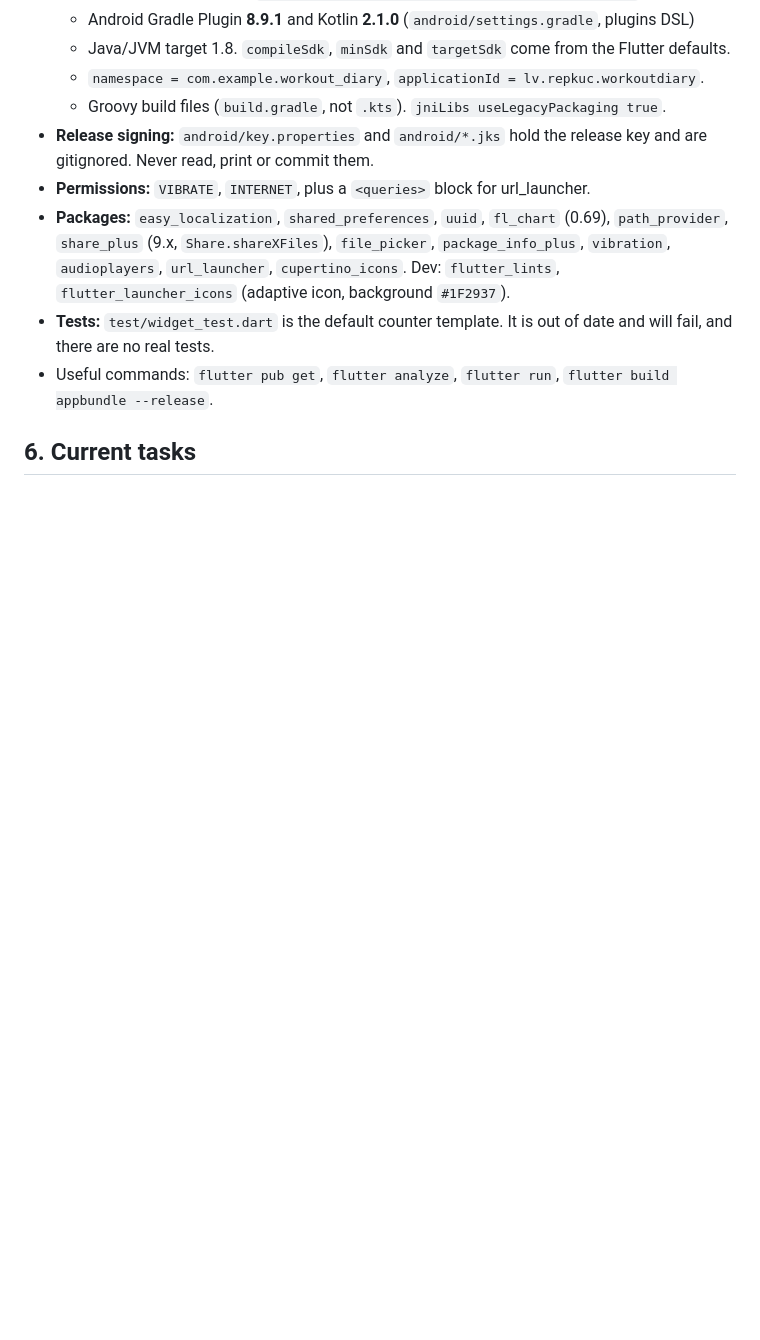
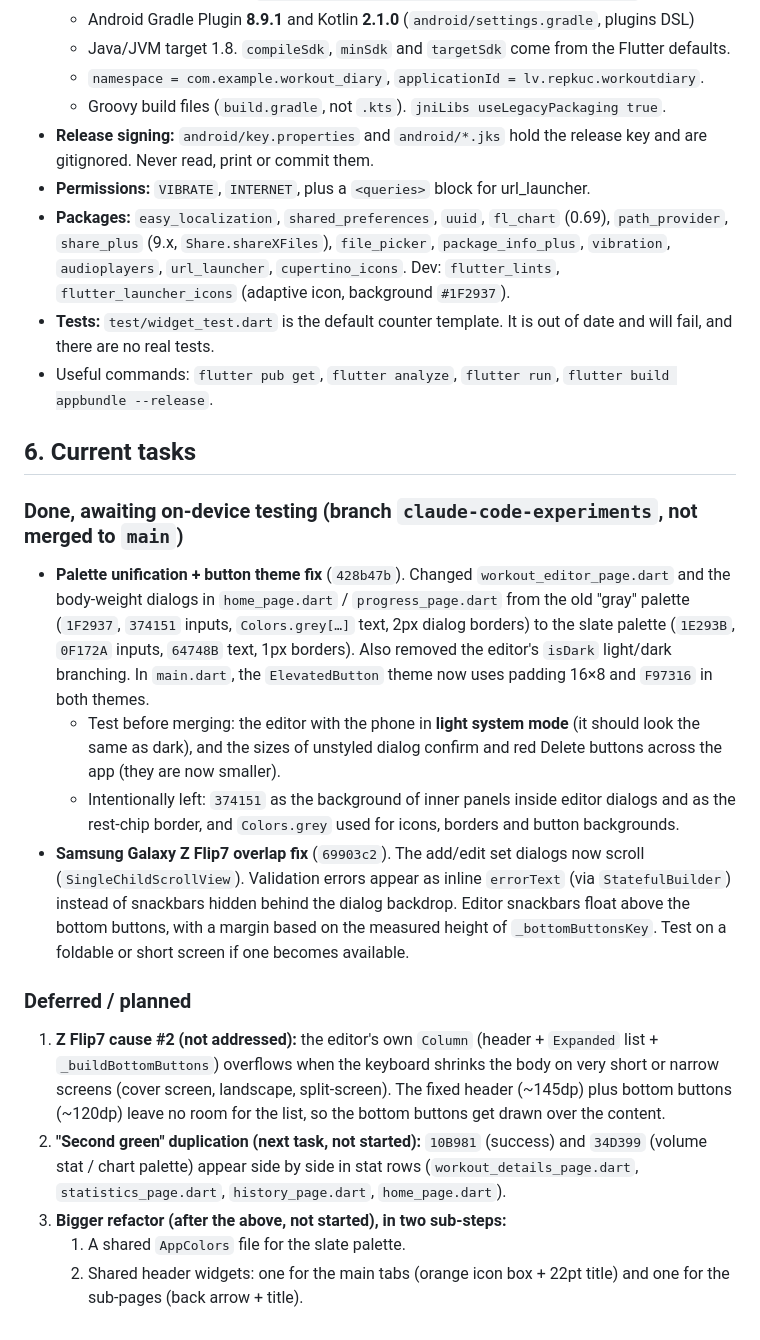
Before and after one commit to repkuc/workout-tracker-flutter, a Markdown page: CLAUDE.md, the part around the change. Rendered like a GitHub page; blank space fills up the shorter version.

Commit message:
docs: update current tasks in CLAUDE.md
Co-Authored-By: Claude Opus 5.5 <noreply@anthropic.com>

```diff
--- a/CLAUDE.md
+++ b/CLAUDE.md
@@ -101,4 +101,15 @@ assets/
 
 ## 6. Current tasks
 
-<!-- Fill in as we go -->
+### Done, awaiting on-device testing (branch `claude-code-experiments`, not merged to `main`)
+- **Palette unification + button theme fix** (`428b47b`). Changed `workout_editor_page.dart` and the body-weight dialogs in `home_page.dart` / `progress_page.dart` from the old "gray" palette (`1F2937`, `374151` inputs, `Colors.grey[…]` text, 2px dialog borders) to the slate palette (`1E293B`, `0F172A` inputs, `64748B` text, 1px borders). Also removed the editor's `isDark` light/dark branching. In `main.dart`, the `ElevatedButton` theme now uses padding 16×8 and `F97316` in both themes.
+  - Test before merging: the editor with the phone in **light system mode** (it should look the same as dark), and the sizes of unstyled dialog confirm and red Delete buttons across the app (they are now smaller).
+  - Intentionally left: `374151` as the background of inner panels inside editor dialogs and as the rest-chip border, and `Colors.grey` used for icons, borders and button backgrounds.
+- **Samsung Galaxy Z Flip7 overlap fix** (`69903c2`). The add/edit set dialogs now scroll (`SingleChildScrollView`). Validation errors appear as inline `errorText` (via `StatefulBuilder`) instead of snackbars hidden behind the dialog backdrop. Editor snackbars float above the bottom buttons, with a margin based on the measured height of `_bottomButtonsKey`. Test on a foldable or short screen if one becomes available.
+
+### Deferred / planned
+1. **Z Flip7 cause #2 (not addressed):** the editor's own `Column` (header + `Expanded` list + `_buildBottomButtons`) overflows when the keyboard shrinks the body on very short or narrow screens (cover screen, landscape, split-screen). The fixed header (~145dp) plus bottom buttons (~120dp) leave no room for the list, so the bottom buttons get drawn over the content.
+2. **"Second green" duplication (next task, not started):** `10B981` (success) and `34D399` (volume stat / chart palette) appear side by side in stat rows (`workout_details_page.dart`, `statistics_page.dart`, `history_page.dart`, `home_page.dart`).
+3. **Bigger refactor (after the above, not started), in two sub-steps:**
+   1. A shared `AppColors` file for the slate palette.
+   2. Shared header widgets: one for the main tabs (orange icon box + 22pt title) and one for the sub-pages (back arrow + title).
```
